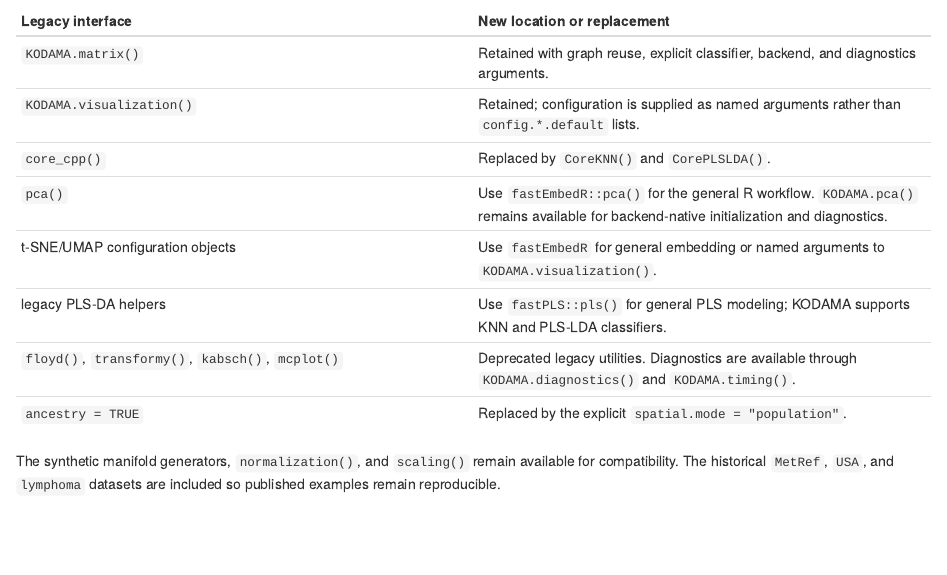
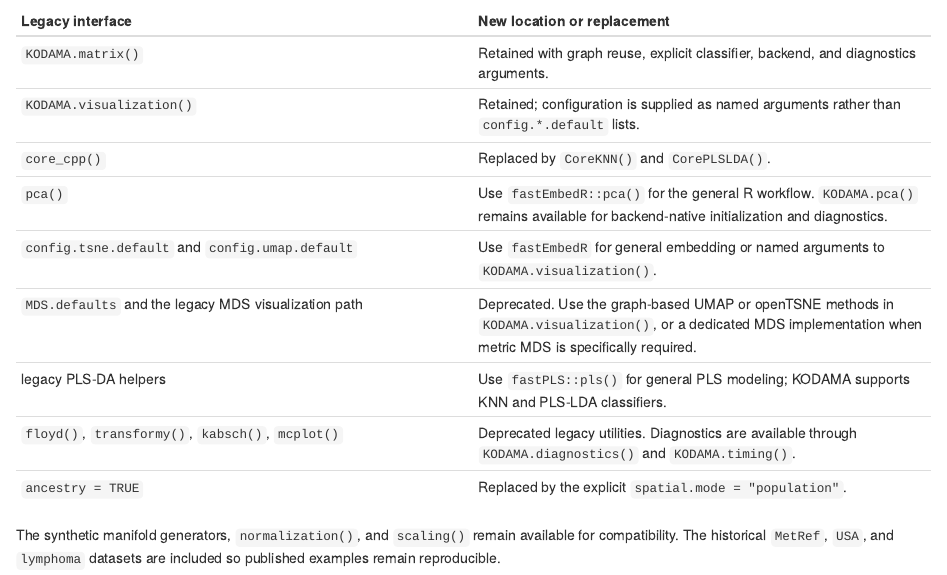
Before and after one commit to tkcaccia/KODAMA, an R Markdown document (vignettes/KODAMA.Rmd): the page in a window 1100 px wide, from 2220 px down. Rendered offline with R 4.5, knitr and Pandoc, with nearby package versions; drawn as R Markdown's standard HTML page in place of the format the file asks for; some code elsewhere in the file could not run offline.

Commit message:
Complete legacy API migration guide

```diff
--- a/vignettes/KODAMA.Rmd
+++ b/vignettes/KODAMA.Rmd
@@ -139,7 +139,8 @@ legacy R code. The previous implementation is archived as `KODAMAlegacy`.
 | `KODAMA.visualization()` | Retained; configuration is supplied as named arguments rather than `config.*.default` lists. |
 | `core_cpp()` | Replaced by `CoreKNN()` and `CorePLSLDA()`. |
 | `pca()` | Use `fastEmbedR::pca()` for the general R workflow. `KODAMA.pca()` remains available for backend-native initialization and diagnostics. |
-| t-SNE/UMAP configuration objects | Use `fastEmbedR` for general embedding or named arguments to `KODAMA.visualization()`. |
+| `config.tsne.default` and `config.umap.default` | Use `fastEmbedR` for general embedding or named arguments to `KODAMA.visualization()`. |
+| `MDS.defaults` and the legacy MDS visualization path | Deprecated. Use the graph-based UMAP or openTSNE methods in `KODAMA.visualization()`, or a dedicated MDS implementation when metric MDS is specifically required. |
 | legacy PLS-DA helpers | Use `fastPLS::pls()` for general PLS modeling; KODAMA supports KNN and PLS-LDA classifiers. |
 | `floyd()`, `transformy()`, `kabsch()`, `mcplot()` | Deprecated legacy utilities. Diagnostics are available through `KODAMA.diagnostics()` and `KODAMA.timing()`. |
 | `ancestry = TRUE` | Replaced by the explicit `spatial.mode = "population"`. |
```
Also changed, not shown: 1 other file.
